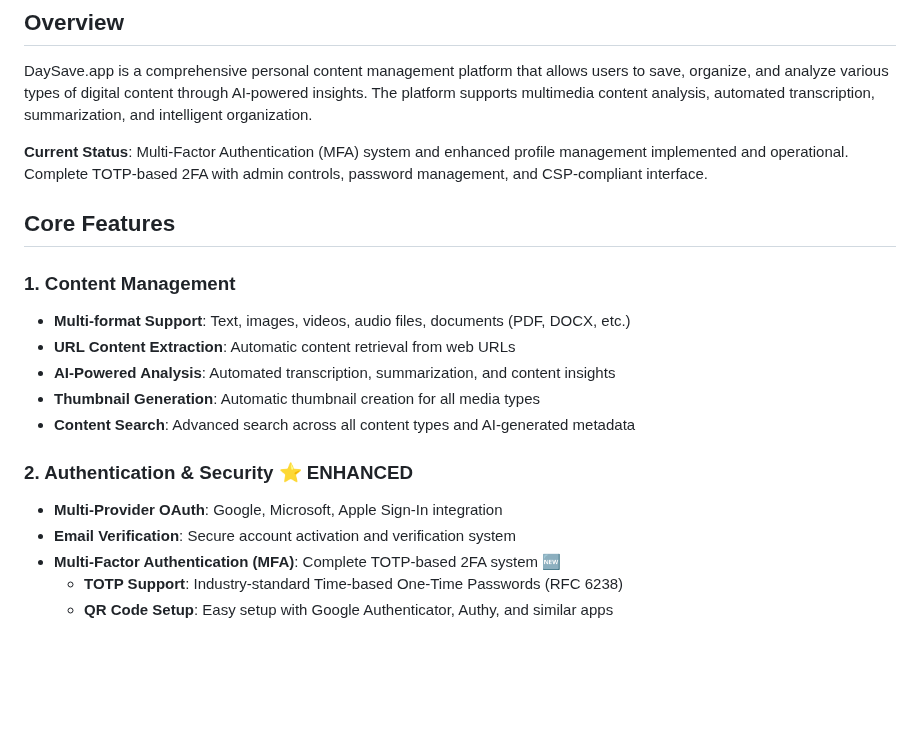
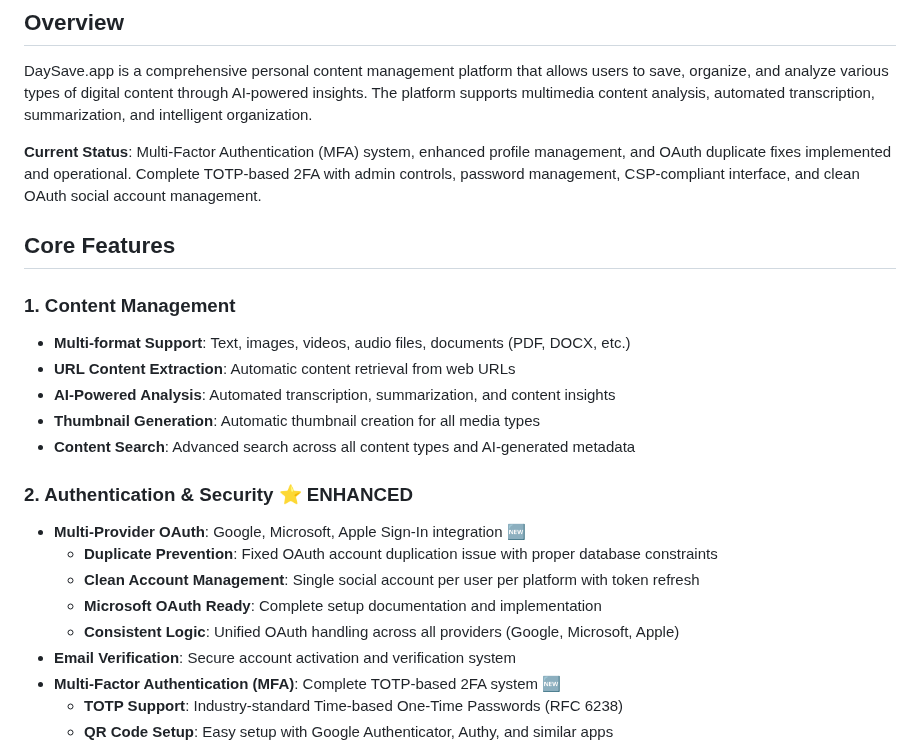
Before and after one commit to andyegli/daysave.app_v1.4.1, a Markdown page: DaySave.app.md, the part around the change. Drawn GitHub-style; blank space fills up the shorter version.

```diff
--- a/DaySave.app.md
+++ b/DaySave.app.md
@@ -3,7 +3,7 @@
 ## Overview
 DaySave.app is a comprehensive personal content management platform that allows users to save, organize, and analyze various types of digital content through AI-powered insights. The platform supports multimedia content analysis, automated transcription, summarization, and intelligent organization.
 
-**Current Status**: Multi-Factor Authentication (MFA) system and enhanced profile management implemented and operational. Complete TOTP-based 2FA with admin controls, password management, and CSP-compliant interface.
+**Current Status**: Multi-Factor Authentication (MFA) system, enhanced profile management, and OAuth duplicate fixes implemented and operational. Complete TOTP-based 2FA with admin controls, password management, CSP-compliant interface, and clean OAuth social account management.
 
 ## Core Features
 
@@ -15,7 +15,11 @@ DaySave.app is a comprehensive personal content management platform that allows
 - **Content Search**: Advanced search across all content types and AI-generated metadata
 
 ### 2. Authentication & Security ⭐ **ENHANCED**
-- **Multi-Provider OAuth**: Google, Microsoft, Apple Sign-In integration
+- **Multi-Provider OAuth**: Google, Microsoft, Apple Sign-In integration 🆕
+  - **Duplicate Prevention**: Fixed OAuth account duplication issue with proper database constraints
+  - **Clean Account Management**: Single social account per user per platform with token refresh
+  - **Microsoft OAuth Ready**: Complete setup documentation and implementation
+  - **Consistent Logic**: Unified OAuth handling across all providers (Google, Microsoft, Apple)
 - **Email Verification**: Secure account activation and verification system
 - **Multi-Factor Authentication (MFA)**: Complete TOTP-based 2FA system 🆕
   - **TOTP Support**: Industry-standard Time-based One-Time Passwords (RFC 6238)
```
Also changed, not shown: TASK.md (+27 -0 lines), TODO.md (+10 -1 lines).
